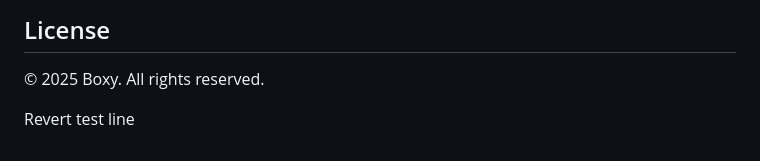
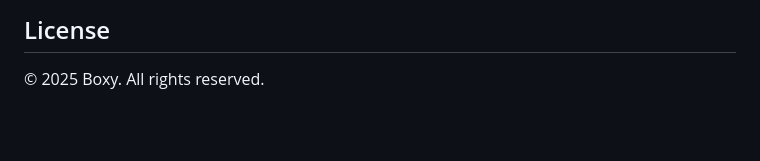
Before and after one commit to vivek-ambariya/BOXY-parcel_delivery_website, a Markdown page: Boxy_local/README.md, the part around the change. Drawn GitHub-style; blank space fills up the shorter version.

Commit message:
Revert "Add revert test line to README"
This reverts commit 289e897fc047b883224d8d47480f7808368fc2bb.

```diff
--- a/Boxy_local/README.md
+++ b/Boxy_local/README.md
@@ -116,5 +116,3 @@ app.run(debug=False, host='0.0.0.0', port=8000)
 ## License
 
 © 2025 Boxy. All rights reserved.
-
-Revert test line
```
